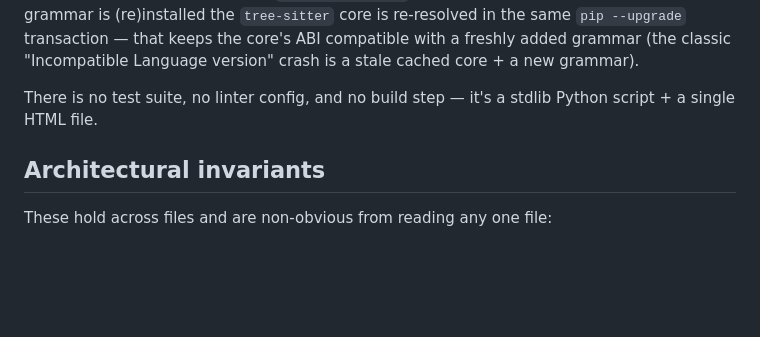
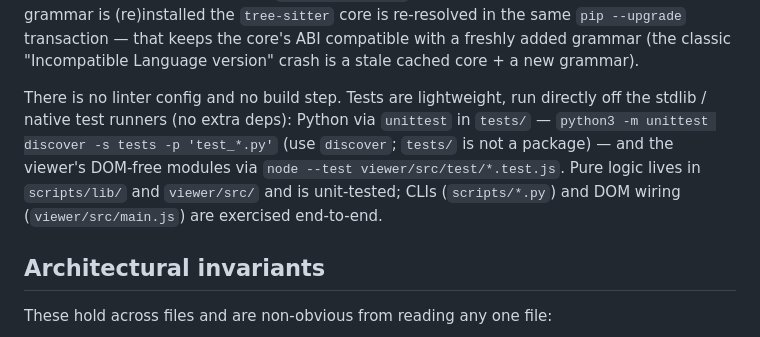
Before and after one commit to MollyAI/code-map, a Markdown page: CLAUDE.md, the part around the change. Rendered like a GitHub page; blank space fills up the shorter version.

Commit message:
docs(CLAUDE): correct stale 'no test suite' note with actual test commands
Co-Authored-By: Claude Opus 4.8 (1M context) <noreply@anthropic.com>

```diff
--- a/CLAUDE.md
+++ b/CLAUDE.md
@@ -92,7 +92,7 @@ python3 scripts/analyze.py --root . --out .code-map/raw_structure.json --skip ge
 
 `bootstrap.py` installs grammars into `${CLAUDE_PLUGIN_DATA}/wheels` (falls back to `~/.cache/code-map/wheels`) and is the only thing that ever runs `pip install`. `analyze.py` adds that wheels dir to `sys.path` so the grammars import. `PyYAML` is in bootstrap's `ALWAYS` set (so template detection / the Phase 0 `architecture.yml` are reliably available), and whenever any grammar is (re)installed the `tree-sitter` core is re-resolved in the same `pip --upgrade` transaction — that keeps the core's ABI compatible with a freshly added grammar (the classic "Incompatible Language version" crash is a stale cached core + a new grammar).
 
-There is no test suite, no linter config, and no build step — it's a stdlib Python script + a single HTML file.
+There is no linter config and no build step. Tests are lightweight, run directly off the stdlib / native test runners (no extra deps): Python via `unittest` in `tests/` — `python3 -m unittest discover -s tests -p 'test_*.py'` (use `discover`; `tests/` is not a package) — and the viewer's DOM-free modules via `node --test viewer/src/test/*.test.js`. Pure logic lives in `scripts/lib/` and `viewer/src/` and is unit-tested; CLIs (`scripts/*.py`) and DOM wiring (`viewer/src/main.js`) are exercised end-to-end.
 
 ## Architectural invariants
 
```
